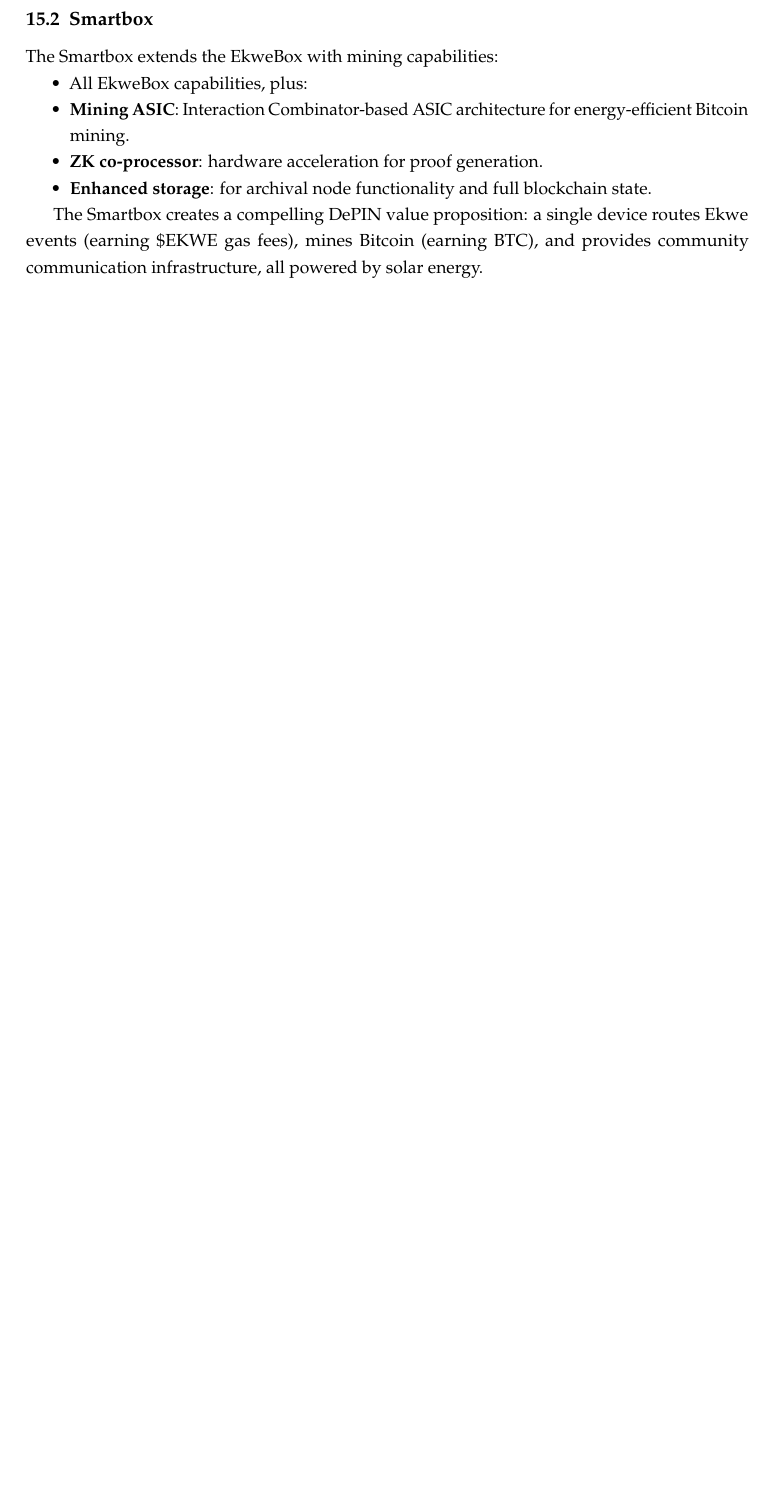
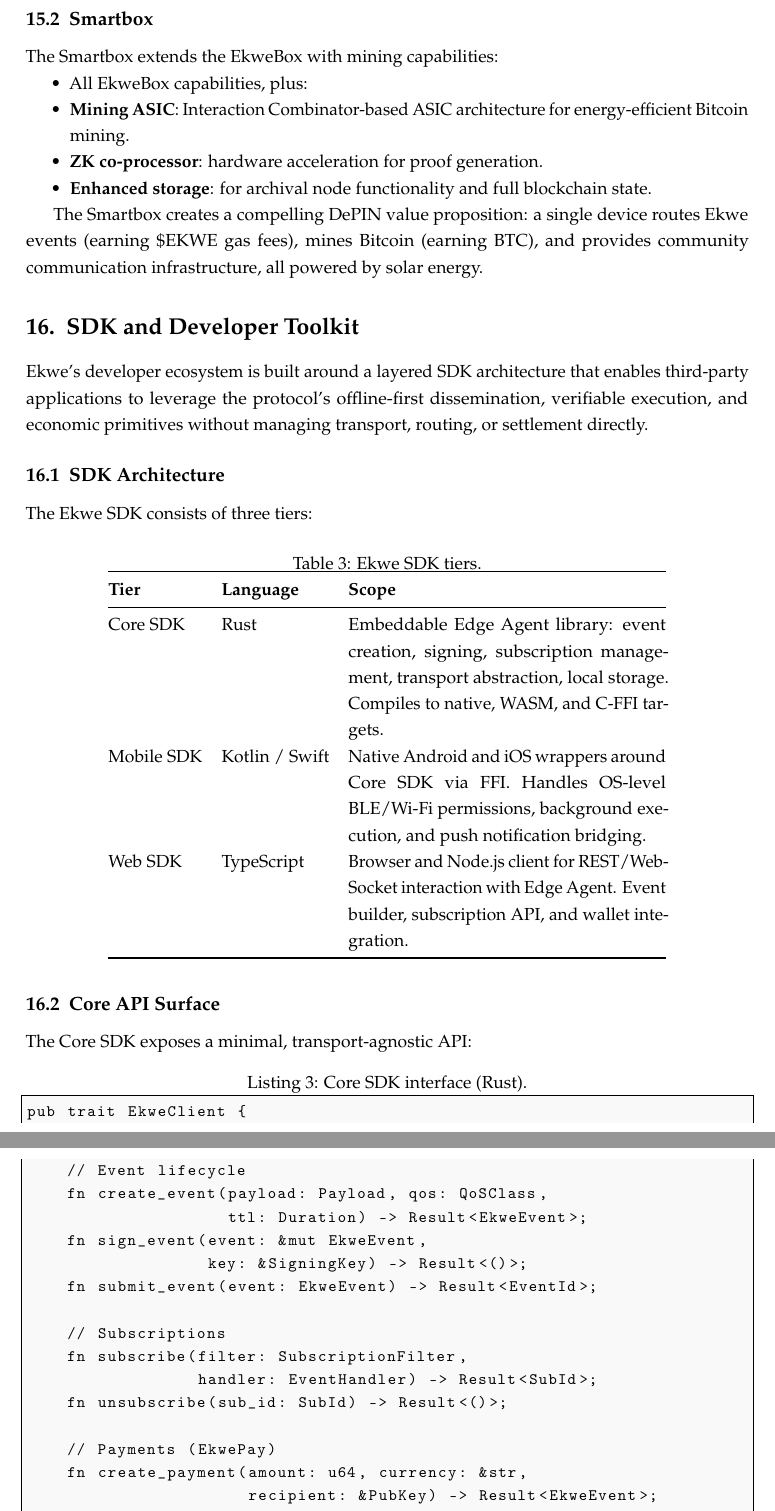
Before and after one commit to ekwenetwork/whitepaper, a LaTeX paper (main.tex): part of page 23 of 28 before the commit and two parts of pages 24 and 25 of 31 after it, the two joined at a grey line, cut so that both start at the same text, the shorter picture padded with empty space. Compiled offline with pdfLaTeX.

Commit message:
feat(whitepaper): add SDK and Developer Toolkit section\n\nNew section covering Ekwe's developer ecosystem:\n- Three-tier SDK architecture (Core Rust, Mobile Kotlin/Swift, Web TypeScript)\n- Core API surface with EkweClient trait (events, subscriptions, payments)\n- Transport abstraction with optimal bearer selection formula\n- Developer workflow (initialize, subscribe, emit, settle)\n- Gas sponsorship model for third-party dApp integrations\n- Code examples for API usage and gas account provisioning"

```diff
--- a/main.tex
+++ b/main.tex
@@ -820,3 +820,52 @@ The Smartbox extends the EkweBox with mining capabilities:
 The Smartbox creates a compelling DePIN value proposition: a single device routes Ekwe events (earning \$EKWE gas fees), mines Bitcoin (earning BTC), and provides community communication infrastructure, all powered by solar energy.
 
 % ============================================================
+% 16. SDK & DEVELOPER TOOLKIT
+% ============================================================
+\section{SDK and Developer Toolkit}
+\label{sec:sdk}
+
+Ekwe's developer ecosystem is built around a layered SDK architecture that enables third-party applications to leverage the protocol's offline-first dissemination, verifiable execution, and economic primitives without managing transport, routing, or settlement directly.
+
+\subsection{SDK Architecture}
+
+The Ekwe SDK consists of three tiers:
+
+\begin{table}[H]
+\centering
+\caption{Ekwe SDK tiers.}
+\label{tab:sdk}
+\begin{tabular}{@{}llp{7cm}@{}}
+\toprule
+\textbf{Tier} & \textbf{Language} & \textbf{Scope} \\
+\midrule
+Core SDK & Rust & Embeddable Edge Agent library: event creation, signing, subscription management, transport abstraction, local storage. Compiles to native, WASM, and C-FFI targets. \\
+Mobile SDK & Kotlin / Swift & Native Android and iOS wrappers around Core SDK via FFI. Handles OS-level BLE/Wi-Fi permissions, background execution, and push notification bridging. \\
+Web SDK & TypeScript & Browser and Node.js client for REST/WebSocket interaction with Edge Agent. Event builder, subscription API, and wallet integration. \\
+\bottomrule
+\end{tabular}
+\end{table}
+
+\subsection{Core API Surface}
+
+The Core SDK exposes a minimal, transport-agnostic API:
+
+\begin{lstlisting}[caption={Core SDK interface (Rust).}]
+pub trait EkweClient {
+    // Event lifecycle
+    fn create_event(payload: Payload, qos: QoSClass,
+                    ttl: Duration) -> Result<EkweEvent>;
+    fn sign_event(event: &mut EkweEvent,
+                  key: &SigningKey) -> Result<()>;
+    fn submit_event(event: EkweEvent) -> Result<EventId>;
+
+    // Subscriptions
+    fn subscribe(filter: SubscriptionFilter,
+                 handler: EventHandler) -> Result<SubId>;
+    fn unsubscribe(sub_id: SubId) -> Result<()>;
+
+    // Payments (EkwePay)
+    fn create_payment(amount: u64, currency: &str,
+                      recipient: &PubKey) -> Result<EkweEvent>;
+    fn confirm_payment(request: &EkweEvent,
+                       key: &SigningKey) -> Result<EkweEvent>;
@@ -822,0 +905 @@ The Smartbox creates a compelling DePIN value proposition: a single device route
+\begin{lstlisting}[caption={Gas sponsorship example.}]
```
Also changed, not shown: main.tex (51 more changed lines).
